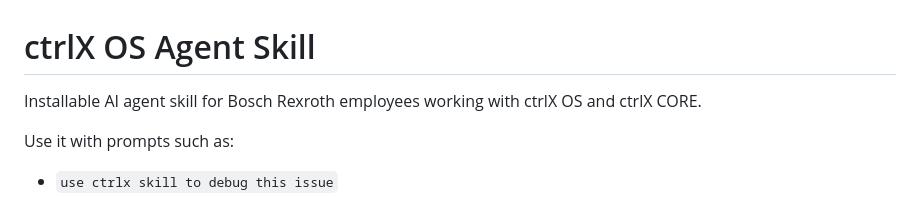
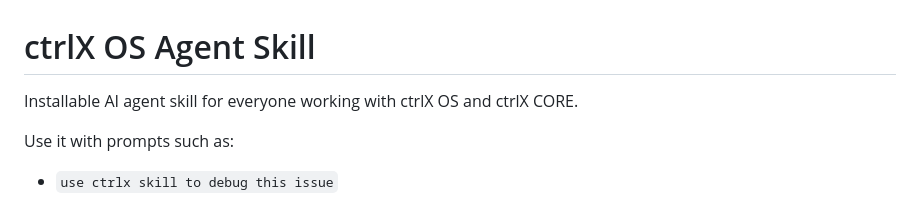
Before and after one commit to gmantoha/ctrlx-os-agent-skills, a Markdown page: README.md, the part around the change. GitHub-like rendering.

```diff
--- a/README.md
+++ b/README.md
@@ -1,6 +1,6 @@
 # ctrlX OS Agent Skill
 
-Installable AI agent skill for Bosch Rexroth employees working with ctrlX OS and ctrlX CORE.
+Installable AI agent skill for everyone working with ctrlX OS and ctrlX CORE.
 
 Use it with prompts such as:
 
```
